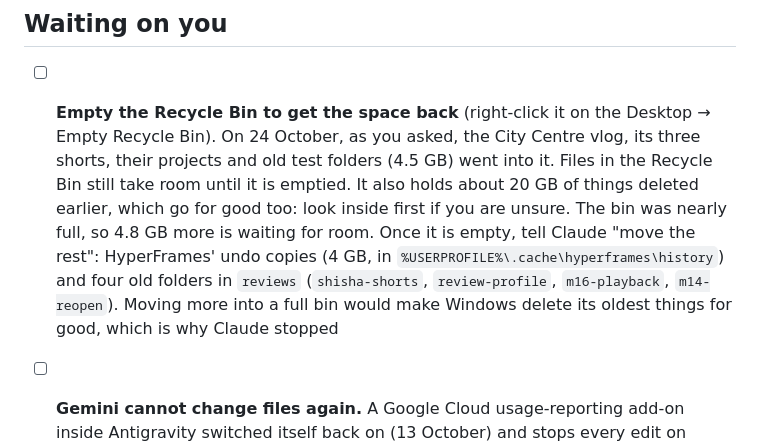
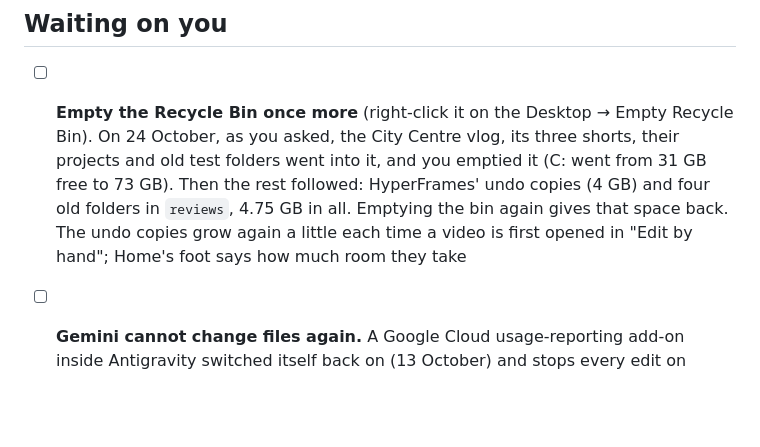
Before and after one commit to webziko/kushmanji, a Markdown page: CHECKLIST.md, the part around the change. Drawn GitHub-style; blank space fills up the shorter version.

```diff
--- a/CHECKLIST.md
+++ b/CHECKLIST.md
@@ -13,14 +13,12 @@ Centre vlog", went to the Recycle Bin with the vlog on 24 October.)
 
 ## Waiting on you
 
-- [ ] **Empty the Recycle Bin to get the space back** (right-click it on the Desktop → Empty Recycle Bin). On
-      24 October, as you asked, the City Centre vlog, its three shorts, their projects and old test folders
-      (4.5 GB) went into it. Files in the Recycle Bin still take room until it is emptied. It also holds about
-      20 GB of things deleted earlier, which go for good too: look inside first if you are unsure.
-      The bin was nearly full, so 4.8 GB more is waiting for room. Once it is empty, tell Claude "move the rest":
-      HyperFrames' undo copies (4 GB, in `%USERPROFILE%\.cache\hyperframes\history`) and four old folders in
-      `reviews` (`shisha-shorts`, `review-profile`, `m16-playback`, `m14-reopen`). Moving more into a full bin
-      would make Windows delete its oldest things for good, which is why Claude stopped
+- [ ] **Empty the Recycle Bin once more** (right-click it on the Desktop → Empty Recycle Bin). On 24 October,
+      as you asked, the City Centre vlog, its three shorts, their projects and old test folders went into it,
+      and you emptied it (C: went from 31 GB free to 73 GB). Then the rest followed: HyperFrames' undo copies
+      (4 GB) and four old folders in `reviews`, 4.75 GB in all. Emptying the bin again gives that space back.
+      The undo copies grow again a little each time a video is first opened in "Edit by hand"; Home's foot says
+      how much room they take
 
 - [ ] **Gemini cannot change files again.** A Google Cloud usage-reporting add-on inside Antigravity switched
       itself back on (13 October) and stops every edit on Windows. Claude was not allowed to switch a reporting
```
Also changed, not shown: docs/HANDOFF.md (+6 -4 lines).
